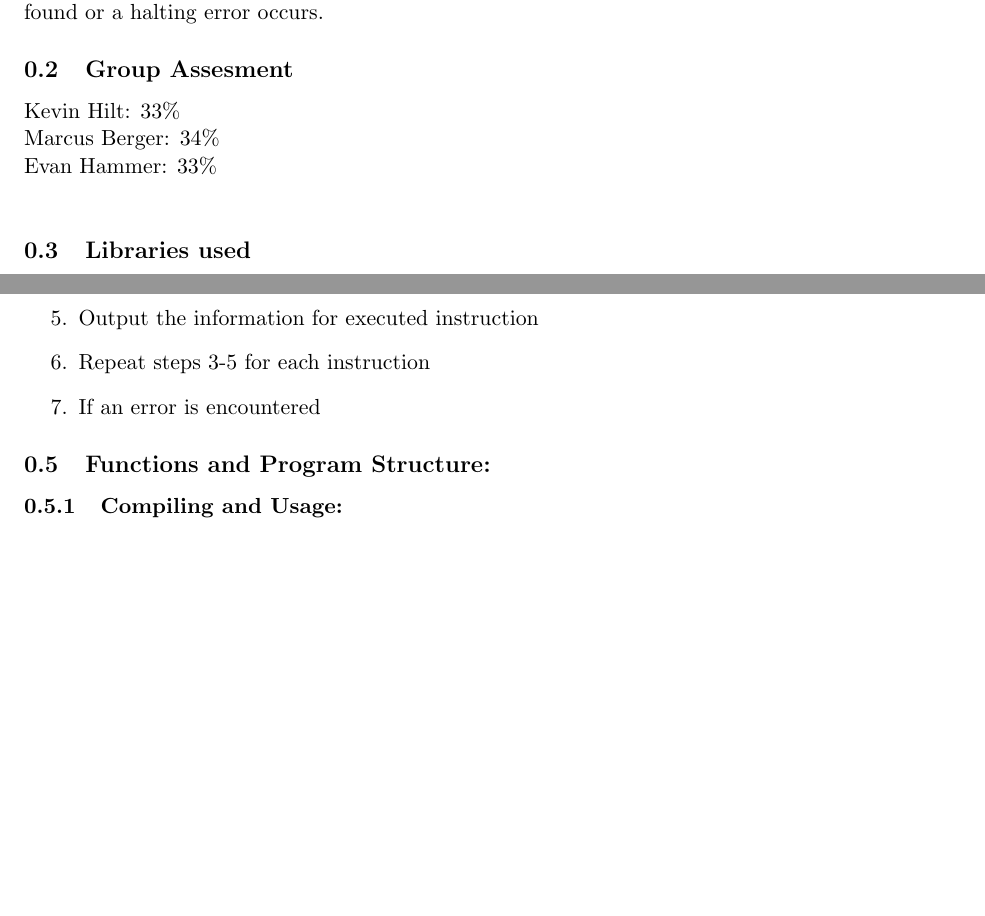
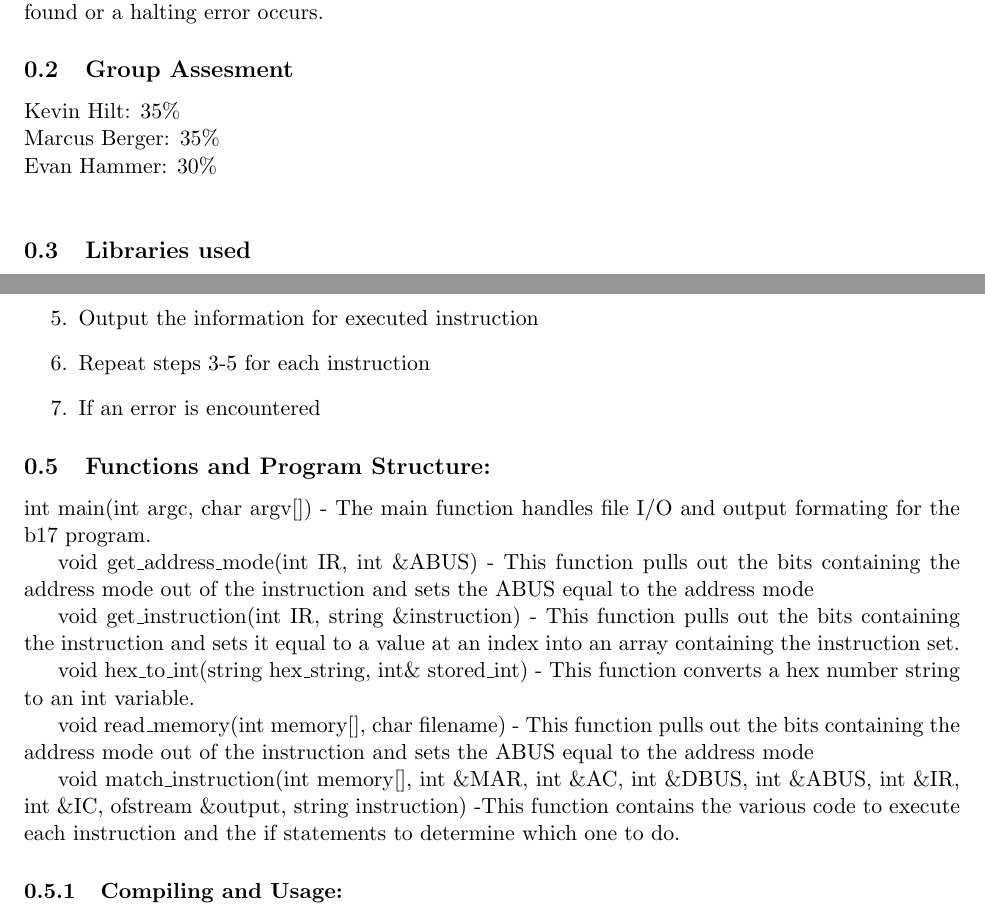
Before and after one commit to kthilt/csc317_prog2, a LaTeX document (Documentation/HammerBergerHiltB17.tex): two parts of pages 1 and 2 of 3, joined at a grey line, cut so that both start at the same text, the shorter picture padded with empty space. Compiled offline with pdfLaTeX.

Commit message:
add function documentation

```diff
--- a/Documentation/HammerBergerHiltB17.tex
+++ b/Documentation/HammerBergerHiltB17.tex
@@ -56,9 +56,9 @@ Name: \underline{\textbf{#1}}\\ \underline{\textbf{#2}}\\ \underline{\textbf{#3}
 The B17 is a 24-bit word-addressable accumulator architecture.  It supports up to 64 instructions, up to four addressing modes, and 212 (4096) words of memory. Main memory consists of 4,096 words, each of which is 24 bits wide. Addresses are 12 bits wide, and range from 000 through FFF. Within the word, bits are numbered from right to left, with bit 0 the least significant bit and bit 23 the most significant bit. The memory interface transfers one word of data at a time. Communication with memory is via two registers, MAR and MDR. Other locations include IC, ABUS, DBUS three registers, AC, ALU and IR. The B17 uses fixed-length instructions. Instructions have the following format an ADDR a twelve-bit operand address (bits 23-12), a six-bit opcode (bits 11-6), and a six-bit addressing mode (bits 5-0). The b17 uses those bits to determine the instruction to be executed from the instruction set. The program continues to execute instructions untill a halt instruction is found or a halting error occurs.
 
 \subsection{Group Assesment}
-Kevin Hilt: 33\%\\
-Marcus Berger: 34\%\\
-Evan Hammer: 33\%\\
+Kevin Hilt: 35\%\\
+Marcus Berger: 35\%\\
+Evan Hammer: 30\%\\
 
 \subsection{Libraries used}
 Libraries used in this program are :\\
@@ -78,6 +78,17 @@ $\langle iostream \rangle, \langle iomanip \rangle, \langle string \rangle, \lan
 \end{enumerate}
 
 \subsection{Functions and Program Structure:}
+int main(int argc, char\* argv[]) - The main function handles file I/O and output formating for the b17 program.
+
+void get\_address\_mode(int IR, int \&ABUS) - This function pulls out the bits containing the address mode out of the  instruction and sets the ABUS equal to the address mode
+
+void get\_instruction(int IR, string \&instruction) - This function pulls out the bits containing the instruction and sets it equal to a value at an index into an array containing the instruction set.
+
+void hex\_to\_int(string hex\_string, int\& stored\_int) - This function converts a hex number string to an int variable.
+
+void read\_memory(int memory[],  char\* filename) - This function pulls out the bits containing the address mode out of the  instruction and sets the ABUS equal to the address mode
+
+void match\_instruction(int memory[], int \&MAR, int \&AC, int \&DBUS,  int \&ABUS, int \&IR, int \&IC,  ofstream \&output, string instruction) -This function contains the various code to execute each instruction and the if statements to determine which one to do.
 
 \subsubsection{Compiling and Usage:}
 Compile by typing “make b17” in Linux\\
```
Also changed, not shown: Documentation/HammerBergerHiltB17.pdf, 3 other files.
